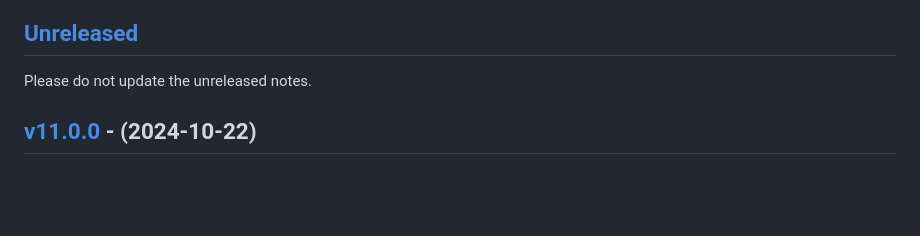
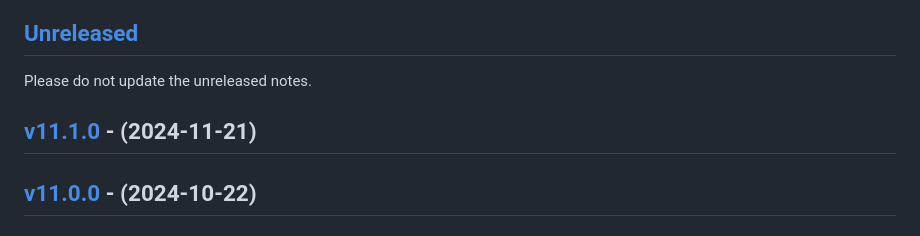
Before and after one commit to eduNEXT/eox-core, a Markdown page: CHANGELOG.md, the part around the change. Rendered like a GitHub page; blank space fills up the shorter version.

Commit message:
chore: added entry to changelog

```diff
--- a/CHANGELOG.md
+++ b/CHANGELOG.md
@@ -10,6 +10,8 @@ and this project adheres to [Semantic Versioning](https://semver.org/spec/v2.0.0
 Please do not update the unreleased notes.
 
 <!-- Content should be placed here -->
+
+## [v11.1.0](https://github.com/eduNEXT/eox-core/compare/v11.0.0...v11.1.0) - (2024-11-21)
 
 ## [v11.0.0](https://github.com/eduNEXT/eox-core/compare/v10.6.0...v11.0.0) - (2024-10-22)
 
```
